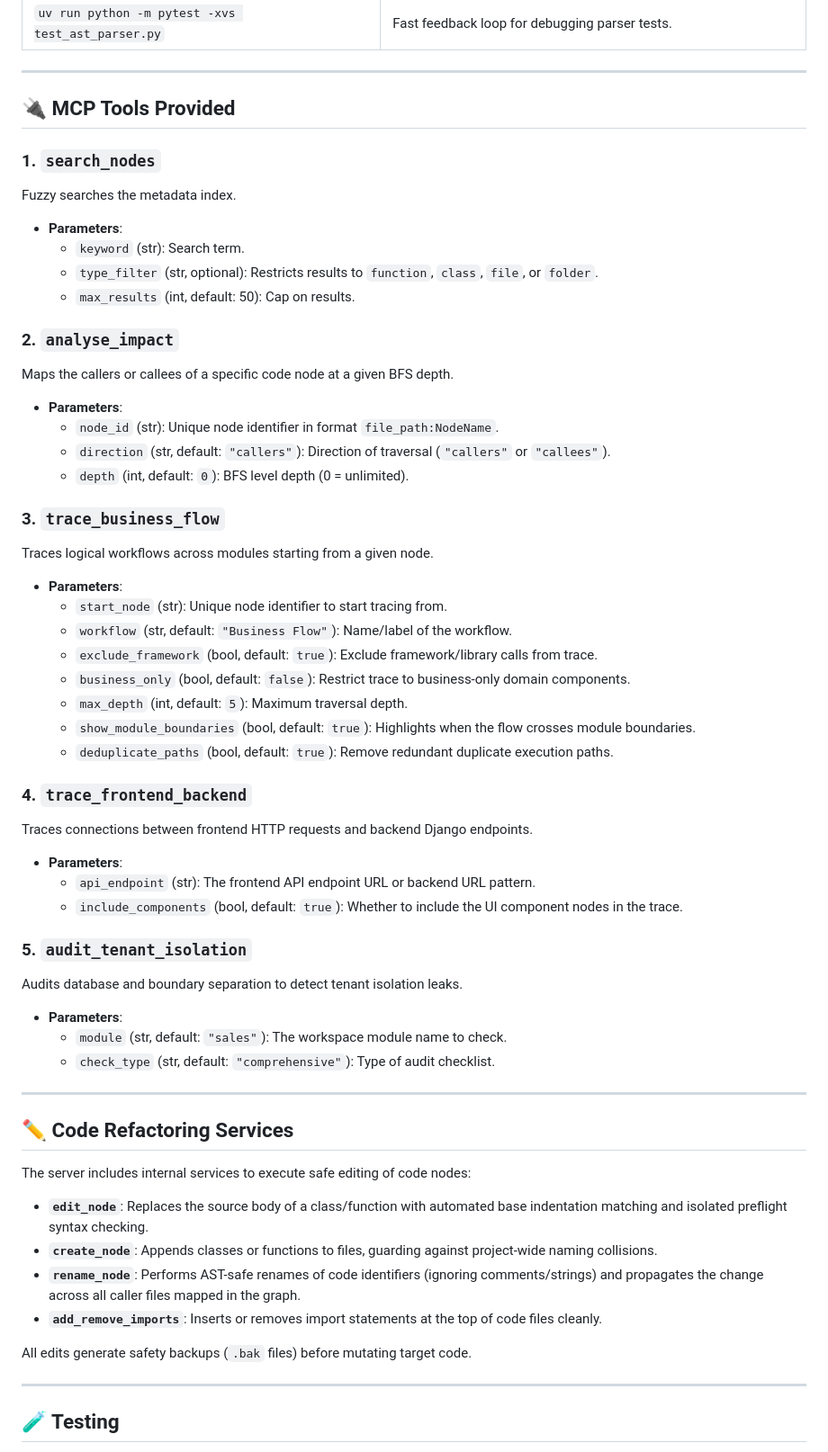
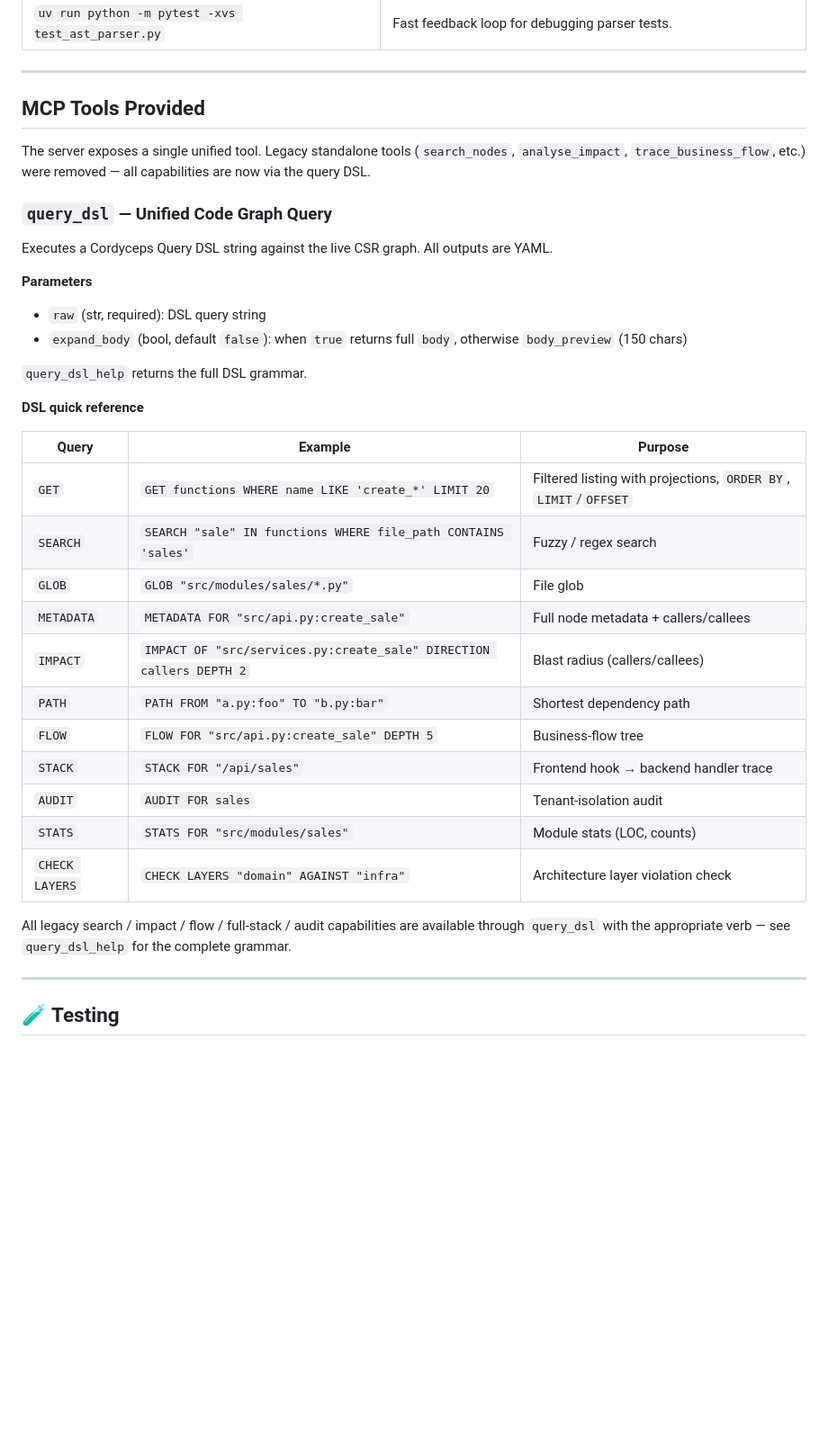
Before and after one commit to ghassenTn/cordyceps_mcp, a Markdown page: README.md, the part around the change. Shown at 90% size. Drawn GitHub-style; blank space fills up the shorter version.

Commit message:
docs: MCP Tools Provided — single query_dsl tool (legacy tools removed)
- Replace 5 legacy tool docs (search_nodes, analyse_impact, trace_business_flow, trace_frontend_backend, audit_tenant_isolation) + refactoring services with unified query_dsl
- Document query_dsl params (raw, expand_body) and DSL verbs (GET/SEARCH/GLOB/METADATA/IMPACT/PATH/FLOW/STACK/AUDIT/STATS/CHECK LAYERS)
- Note legacy tools now via query_dsl verbs, see query_dsl_help

```diff
--- a/README.md
+++ b/README.md
@@ -100,56 +100,38 @@ Run the following commands using the `uv` toolchain:
 
 ---
 
-## 🔌 MCP Tools Provided
+## MCP Tools Provided
 
-### 1. `search_nodes`
-Fuzzy searches the metadata index.
-* **Parameters**:
-  * `keyword` (str): Search term.
-  * `type_filter` (str, optional): Restricts results to `function`, `class`, `file`, or `folder`.
-  * `max_results` (int, default: 50): Cap on results.
+The server exposes a single unified tool. Legacy standalone tools (`search_nodes`, `analyse_impact`, `trace_business_flow`, etc.) were removed — all capabilities are now via the query DSL.
 
-### 2. `analyse_impact`
-Maps the callers or callees of a specific code node at a given BFS depth.
-* **Parameters**:
-  * `node_id` (str): Unique node identifier in format `file_path:NodeName`.
-  * `direction` (str, default: `"callers"`): Direction of traversal (`"callers"` or `"callees"`).
-  * `depth` (int, default: `0`): BFS level depth (0 = unlimited).
+### `query_dsl` — Unified Code Graph Query
 
-### 3. `trace_business_flow`
-Traces logical workflows across modules starting from a given node.
-* **Parameters**:
-  * `start_node` (str): Unique node identifier to start tracing from.
-  * `workflow` (str, default: `"Business Flow"`): Name/label of the workflow.
-  * `exclude_framework` (bool, default: `true`): Exclude framework/library calls from trace.
-  * `business_only` (bool, default: `false`): Restrict trace to business-only domain components.
-  * `max_depth` (int, default: `5`): Maximum traversal depth.
-  * `show_module_boundaries` (bool, default: `true`): Highlights when the flow crosses module boundaries.
-  * `deduplicate_paths` (bool, default: `true`): Remove redundant duplicate execution paths.
+Executes a Cordyceps Query DSL string against the live CSR graph. All outputs are YAML.
 
-### 4. `trace_frontend_backend`
-Traces connections between frontend HTTP requests and backend Django endpoints.
-* **Parameters**:
-  * `api_endpoint` (str): The frontend API endpoint URL or backend URL pattern.
-  * `include_components` (bool, default: `true`): Whether to include the UI component nodes in the trace.
+**Parameters**
 
-### 5. `audit_tenant_isolation`
-Audits database and boundary separation to detect tenant isolation leaks.
-* **Parameters**:
-  * `module` (str, default: `"sales"`): The workspace module name to check.
-  * `check_type` (str, default: `"comprehensive"`): Type of audit checklist.
+* `raw` (str, required): DSL query string
+* `expand_body` (bool, default `false`): when `true` returns full `body`, otherwise `body_preview` (150 chars)
 
----
+`query_dsl_help` returns the full DSL grammar.
 
-## ✏️ Code Refactoring Services
+**DSL quick reference**
 
-The server includes internal services to execute safe editing of code nodes:
-* **`edit_node`**: Replaces the source body of a class/function with automated base indentation matching and isolated preflight syntax checking.
-* **`create_node`**: Appends classes or functions to files, guarding against project-wide naming collisions.
-* **`rename_node`**: Performs AST-safe renames of code identifiers (ignoring comments/strings) and propagates the change across all caller files mapped in the graph.
-* **`add_remove_imports`**: Inserts or removes import statements at the top of code files cleanly.
+| Query | Example | Purpose |
+|---|---|---|
+| `GET` | `GET functions WHERE name LIKE 'create_*' LIMIT 20` | Filtered listing with projections, `ORDER BY`, `LIMIT`/`OFFSET` |
+| `SEARCH` | `SEARCH "sale" IN functions WHERE file_path CONTAINS 'sales'` | Fuzzy / regex search |
+| `GLOB` | `GLOB "src/modules/sales/*.py"` | File glob |
+| `METADATA` | `METADATA FOR "src/api.py:create_sale"` | Full node metadata + callers/callees |
+| `IMPACT` | `IMPACT OF "src/services.py:create_sale" DIRECTION callers DEPTH 2` | Blast radius (callers/callees) |
+| `PATH` | `PATH FROM "a.py:foo" TO "b.py:bar"` | Shortest dependency path |
+| `FLOW` | `FLOW FOR "src/api.py:create_sale" DEPTH 5` | Business-flow tree |
+| `STACK` | `STACK FOR "/api/sales"` | Frontend hook → backend handler trace |
+| `AUDIT` | `AUDIT FOR sales` | Tenant-isolation audit |
+| `STATS` | `STATS FOR "src/modules/sales"` | Module stats (LOC, counts) |
+| `CHECK LAYERS` | `CHECK LAYERS "domain" AGAINST "infra"` | Architecture layer violation check |
 
-All edits generate safety backups (`.bak` files) before mutating target code.
+All legacy search / impact / flow / full-stack / audit capabilities are available through `query_dsl` with the appropriate verb — see `query_dsl_help` for the complete grammar.
 
 ---
 
```
